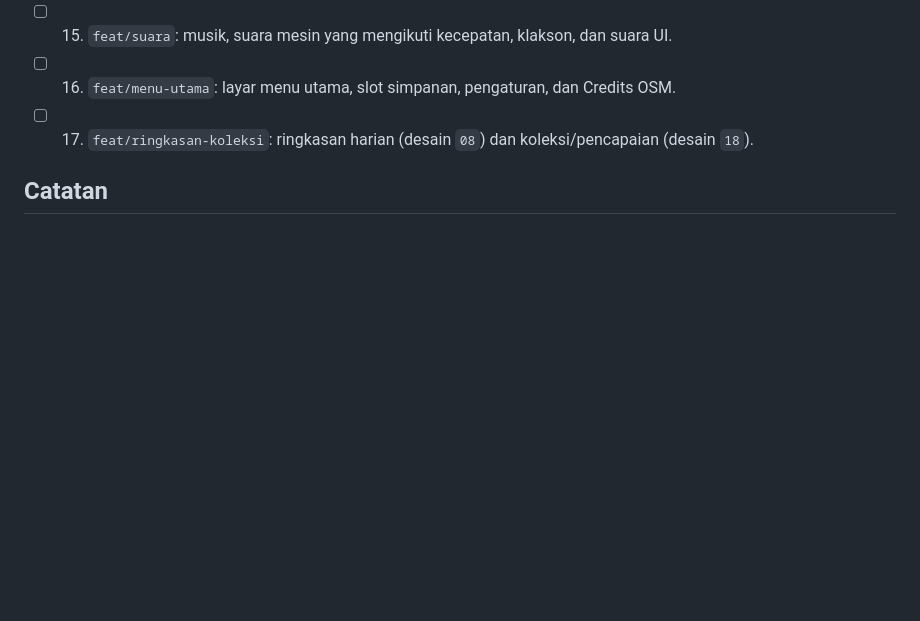
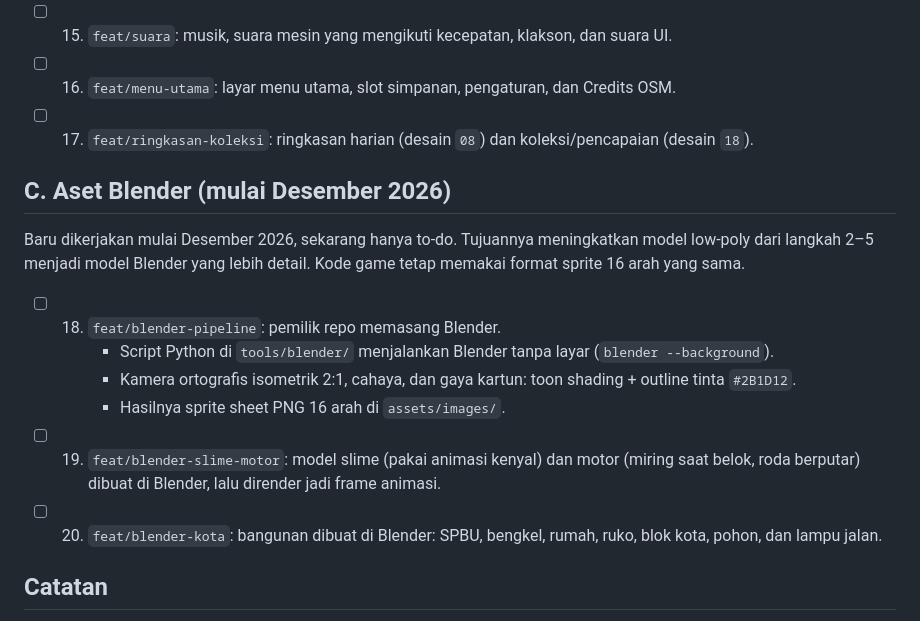
Before and after one commit to lutfidev/batam-journey, a Markdown page: docs/STEPS.md, the part around the change. Rendered like a GitHub page; blank space fills up the shorter version.

Commit message:
docs: to-do aset Blender mulai Desember 2026

```diff
--- a/docs/STEPS.md
+++ b/docs/STEPS.md
@@ -61,6 +61,21 @@ Urutan boleh digeser.
 - [ ] 17. `feat/ringkasan-koleksi`: ringkasan harian (desain `08`) dan koleksi/pencapaian
       (desain `18`).
 
+## C. Aset Blender (mulai Desember 2026)
+Baru dikerjakan mulai Desember 2026, sekarang hanya to-do. Tujuannya meningkatkan model low-poly
+dari langkah 2–5 menjadi model Blender yang lebih detail. Kode game tetap memakai format sprite
+16 arah yang sama.
+
+- [ ] 18. `feat/blender-pipeline`: pemilik repo memasang Blender.
+      - Script Python di `tools/blender/` menjalankan Blender tanpa layar (`blender --background`).
+      - Kamera ortografis isometrik 2:1, cahaya, dan gaya kartun: toon shading + outline tinta
+        `#2B1D12`.
+      - Hasilnya sprite sheet PNG 16 arah di `assets/images/`.
+- [ ] 19. `feat/blender-slime-motor`: model slime (pakai animasi kenyal) dan motor (miring saat
+      belok, roda berputar) dibuat di Blender, lalu dirender jadi frame animasi.
+- [ ] 20. `feat/blender-kota`: bangunan dibuat di Blender: SPBU, bengkel, rumah, ruko, blok kota,
+      pohon, dan lampu jalan.
+
 ## Catatan
 - Rasa setir joystick belum pernah dicoba langsung di HP, karena adb hanya bisa satu sentuhan.
   Dicoba bersama langkah 4.
```
